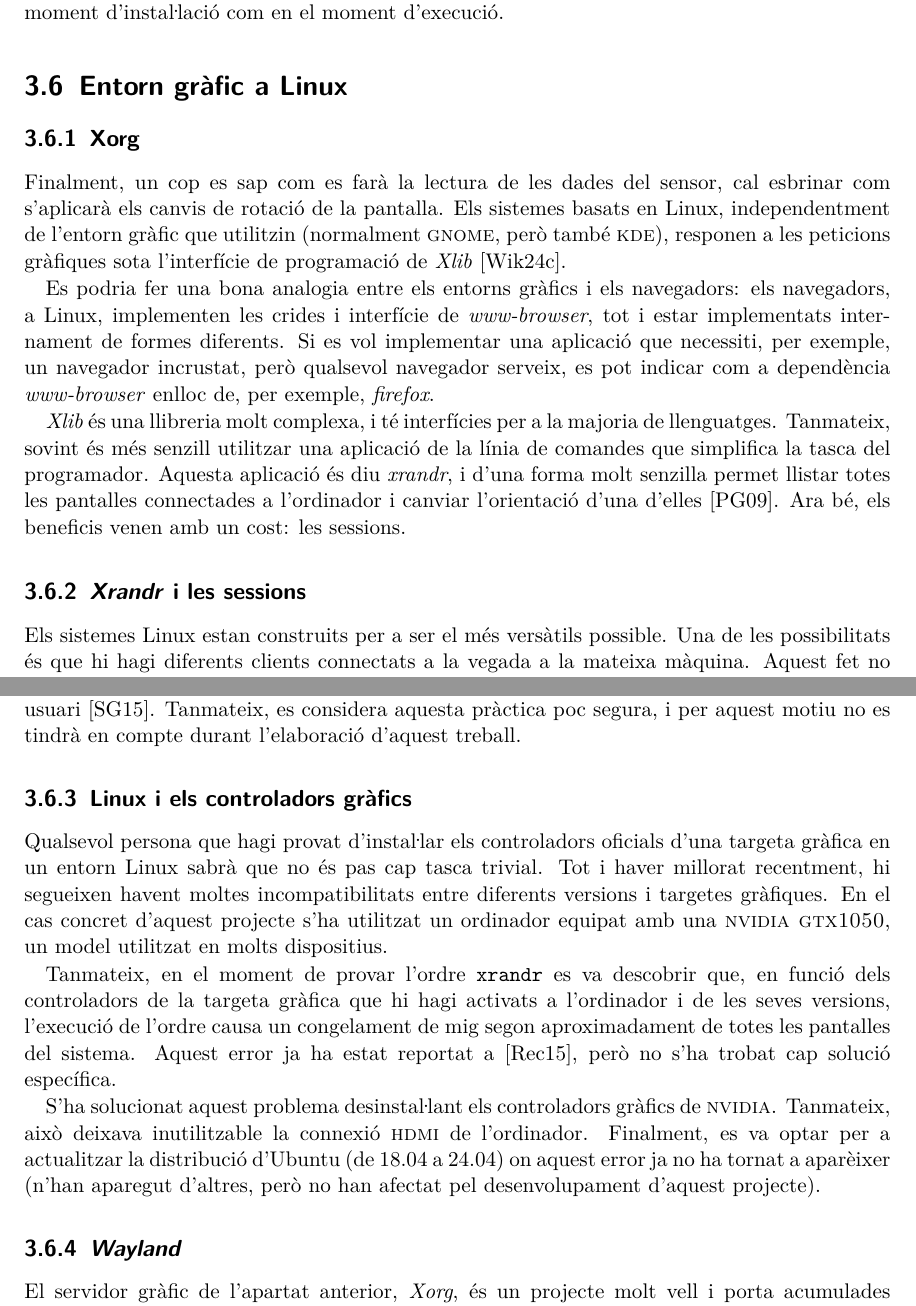
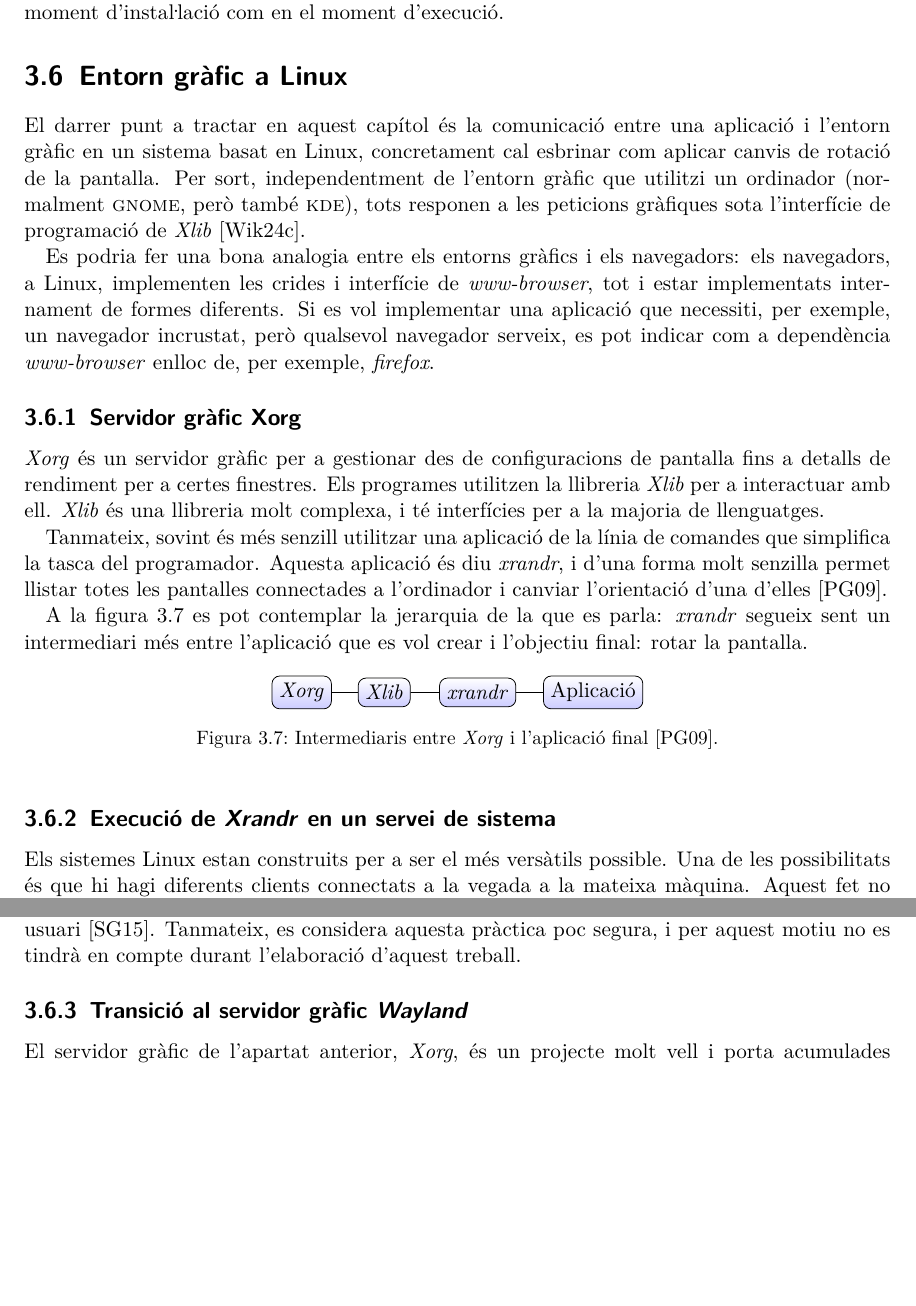
Before and after one commit to royalmo/tfg, a LaTeX thesis (tfg.tex, which reads chapters/03_state_of_the_art.tex, misc/xorg_hyerarchy.tex): two parts of pages 32 and 33 of 79 before the commit and two parts of pages 32 and 33 of 77 after it, joined at a grey line, cut so that both start at the same text, the shorter picture padded with empty space. Compiled offline with pdfLaTeX.

Commit message:
Quasi acabat refactor estat de l'art

```diff
--- a/chapters/03_state_of_the_art.tex
+++ b/chapters/03_state_of_the_art.tex
@@ -816,15 +816,12 @@ d'execució.
 
 \section{Entorn gràfic a Linux}
 
-
-
-\subsection{Xorg}
-
-Finalment, un cop es sap com es farà la lectura de les dades del sensor, cal
-esbrinar com s'aplicarà els canvis de rotació de la pantalla. Els sistemes
-basats en Linux, independentment de l'entorn gràfic que utilitzin (normalment
-\acro{gnome}, però també \acro{kde}), responen a les peticions gràfiques sota
-l'interfície de programació de \est{Xlib} \cite{Xlib}.
+El darrer punt a tractar en aquest capítol és la comunicació entre una
+aplicació i l'entorn gràfic en un sistema basat en Linux, concretament cal
+esbrinar com aplicar canvis de rotació de la pantalla. Per sort,
+independentment de l'entorn gràfic que utilitzi un ordinador (normalment
+\acro{gnome}, però també \acro{kde}), tots responen a les peticions gràfiques
+sota l'interfície de programació de \est{Xlib} \cite{Xlib}.
 
 Es podria fer una bona analogia entre
 els entorns gràfics i els navegadors: els navegadors, a Linux, implementen les
@@ -833,14 +830,28 @@ de formes diferents. Si es vol implementar una aplicació que necessiti, per
 exemple, un navegador incrustat, però qualsevol navegador serveix, es pot
 indicar com a dependència \est{www-browser} enlloc de, per exemple, \est{firefox}.
 
+\subsection{Servidor gràfic Xorg}
+
+\est{Xorg} és un servidor gràfic per a gestionar des de configuracions de
+pantalla fins a detalls de rendiment per a certes finestres. Els programes
+utilitzen la llibreria \est{Xlib} per a interactuar amb ell.
 \est{Xlib} és una llibreria molt complexa, i té interfícies per a la majoria
-de llenguatges. Tanmateix, sovint és més senzill utilitzar una aplicació de
+de llenguatges.
+
+Tanmateix, sovint és més senzill utilitzar una aplicació de
 la línia de comandes que simplifica la tasca del programador. Aquesta
 aplicació és diu \est{xrandr}, i d'una forma molt senzilla permet llistar
 totes les pantalles connectades a l'ordinador i canviar l'orientació
-d'una d'elles \cite{Xrandr}. Ara bé, els beneficis venen amb un cost: les sessions.
+d'una d'elles \cite{Xrandr}.
 
-\subsection{\est{Xrandr} i les sessions}
+A la figura \ref{fig:xorg-hyerarchy} es pot contemplar la jerarquia de la que
+es parla: \est{xrandr} segueix sent un intermediari més entre l'aplicació que
+es vol crear i l'objectiu final: rotar la pantalla.
+
+%TODO is it ok?
+\input{misc/xorg_hyerarchy.tex}
+
+\subsection{Execució de \est{Xrandr} en un servei de sistema}
 \label{subsec:xrandr}
 
 Els sistemes Linux estan construits per a ser el més versàtils possible. Una
@@ -885,30 +896,30 @@ que tothom pugui efectuar modificacions a la sessió d'aquell usuari \cite{Xhost
 Tanmateix, es considera aquesta pràctica poc segura, i per aquest motiu no es
 tindrà en compte durant l'elaboració d'aquest treball.
 
-\subsection{Linux i els controladors gràfics}
+%\subsection{Linux i els controladors gràfics}
 %TODO Restructurar o col·locar en un altre lloc "Experiències personals"
 
-Qualsevol persona que hagi provat d'insta\l.lar els controladors oficials
-d'una targeta gràfica en un entorn Linux sabrà que no és pas cap tasca trivial.
-Tot i haver millorat recentment, hi segueixen havent moltes incompatibilitats
-entre diferents versions i targetes gràfiques. En el cas concret d'aquest
-projecte s'ha utilitzat un ordinador equipat amb una \acro{nvidia gtx1050},
-un model utilitzat en molts dispositius.
+% Qualsevol persona que hagi provat d'insta\l.lar els controladors oficials
+% d'una targeta gràfica en un entorn Linux sabrà que no és pas cap tasca trivial.
+% Tot i haver millorat recentment, hi segueixen havent moltes incompatibilitats
+% entre diferents versions i targetes gràfiques. En el cas concret d'aquest
+% projecte s'ha utilitzat un ordinador equipat amb una \acro{nvidia gtx1050},
+% un model utilitzat en molts dispositius.
 
-Tanmateix, en el moment de provar l'ordre \ord|xrandr| es va descobrir que,
-en funció dels controladors de la targeta gràfica que hi hagi activats a
-l'ordinador i de les seves versions, l'execució de l'ordre causa un congelament
-de mig segon aproximadament de totes les pantalles del sistema. Aquest error ja
-ha estat reportat a \cite{xrandrBug}, però no s'ha trobat cap solució
-específica.
+% Tanmateix, en el moment de provar l'ordre \ord|xrandr| es va descobrir que,
+% en funció dels controladors de la targeta gràfica que hi hagi activats a
+% l'ordinador i de les seves versions, l'execució de l'ordre causa un congelament
+% de mig segon aproximadament de totes les pantalles del sistema. Aquest error ja
+% ha estat reportat a \cite{xrandrBug}, però no s'ha trobat cap solució
+% específica.
 
-S'ha solucionat aquest problema desinsta\l.lant els controladors gràfics de
-\acro{nvidia}. Tanmateix, això deixava inutilitzable la connexió \acro{hdmi} de
-l'ordinador. Finalment, es va optar per a actualitzar la distribució d'Ubuntu
-(de 18.04 a 24.04) on aquest error ja no ha tornat a aparèixer (n'han aparegut
-d'altres, però no han afectat pel desenvolupament d'aquest projecte).
+% S'ha solucionat aquest problema desinsta\l.lant els controladors gràfics de
+% \acro{nvidia}. Tanmateix, això deixava inutilitzable la connexió \acro{hdmi} de
+% l'ordinador. Finalment, es va optar per a actualitzar la distribució d'Ubuntu
+% (de 18.04 a 24.04) on aquest error ja no ha tornat a aparèixer (n'han aparegut
+% d'altres, però no han afectat pel desenvolupament d'aquest projecte).
 
-\subsection{\est{Wayland}}
+\subsection{Transició al servidor gràfic \est{Wayland}}
 \label{subsec:wayland}
 
 El servidor gràfic de l'apartat anterior, \est{Xorg}, és un projecte molt vell
--- /dev/null
+++ b/misc/xorg_hyerarchy.tex
@@ -0,0 +1,34 @@
+\begin{figure}[ht]
+    \centering
+    % \begin{forest}
+    %     forked edges,
+    %     for tree={draw,align=center,edge={-latex}}
+    %     [\est{Xorg}
+    %         [\est{Xlib}
+    %             [\texttt{xrandr}
+    %                 [Aplicació]
+    %             ]
+    %         ]
+    %     ]
+    % \end{forest}
+
+    \begin{tikzpicture}[
+        grow = right,
+        every node/.style = {shape=rectangle, rounded corners,
+          draw, align=center,
+          top color=white, bottom color=blue!20}]
+        \node {\est{Xorg}}
+            child {
+                node {\est{Xlib}}
+                child {
+                    node [xshift=0.2cm] {\est{xrandr}}
+                    child {
+                        node [xshift=0.6cm] {Aplicació}
+                    }
+                }
+            };
+    \end{tikzpicture}
+
+    \caption{Intermediaris entre \est{Xorg} i l'aplicació final \cite{Xrandr}.}
+    \label{fig:xorg-hyerarchy}
+\end{figure}
```
Also changed, not shown: chapters/06_software_linux.tex (+1 -1 lines), chapters/10_future_work.tex (+1 -1 lines).
